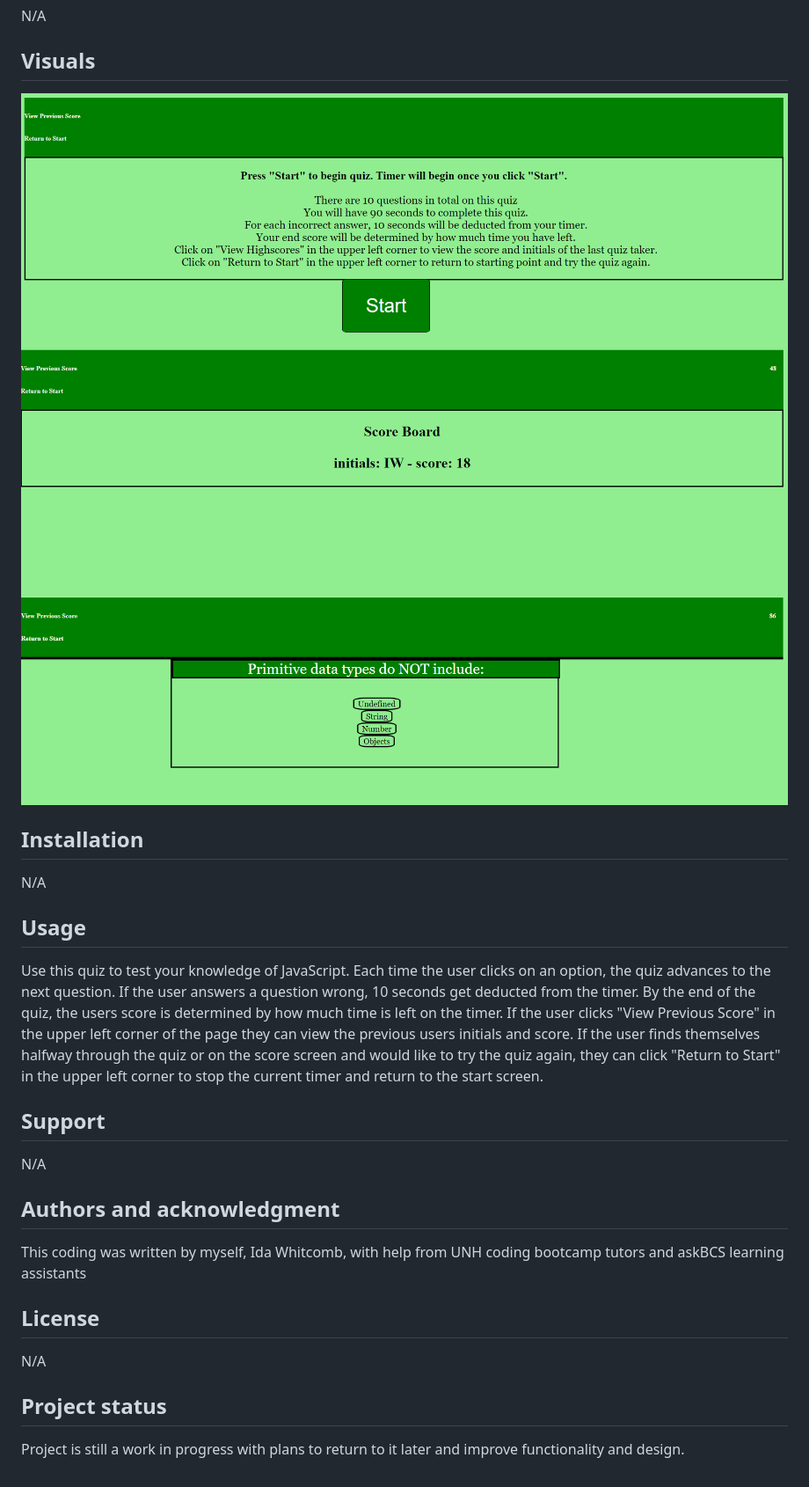
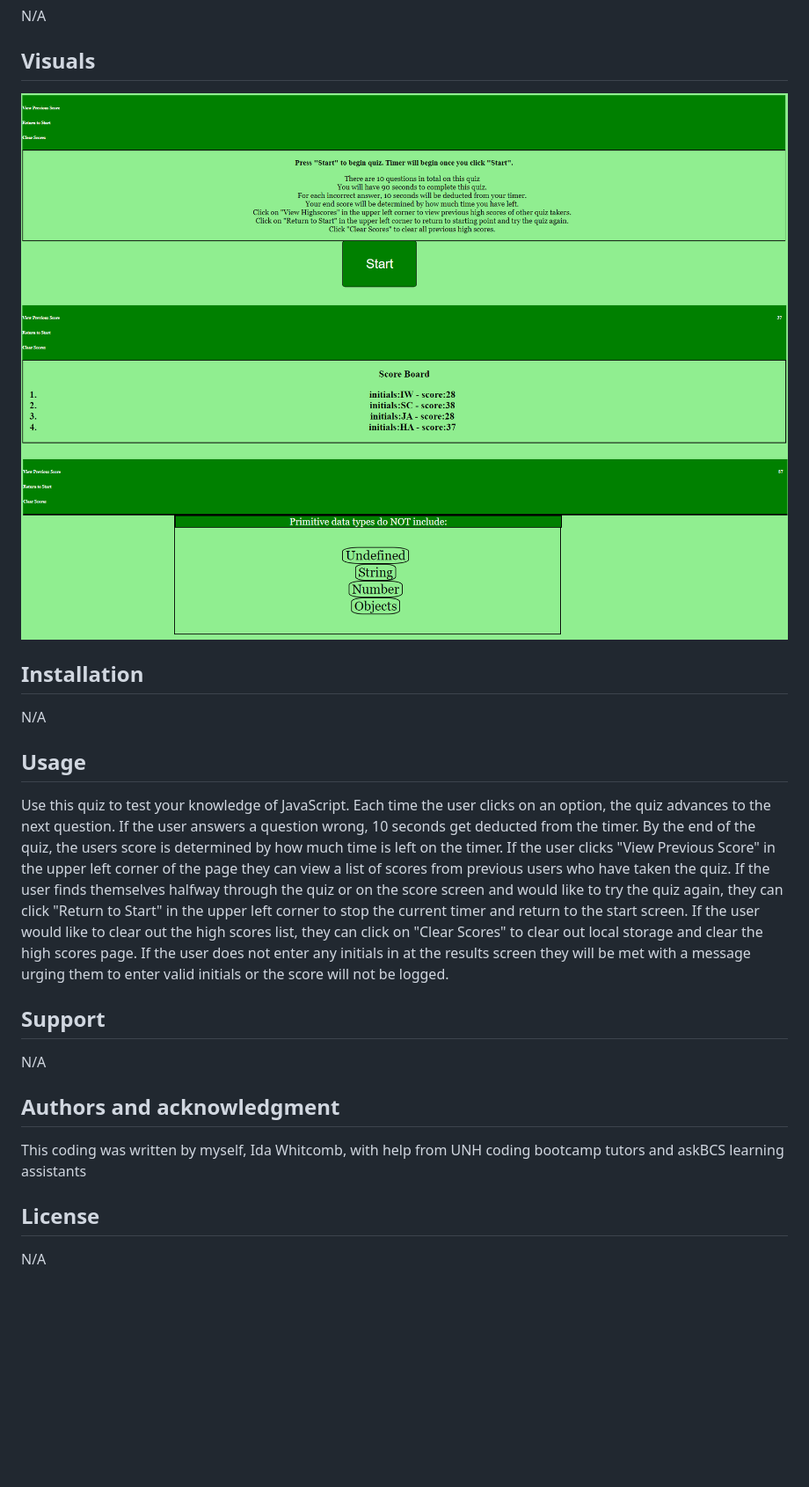
Before and after one commit to Ida-Whit/JavaScript-Quiz, a Markdown page: README.md, the part around the change printed below. Shown: that part at 88% size. GitHub-like rendering; pictures changed too: assets/High Scores.png (added), assets/Homepage.png, assets/Previous Score.png (deleted); blank space fills up the shorter version.

Commit message:
Put in modal to stop user from submitting empty initials in JavaScript and HTML

```diff
--- a/README.md
+++ b/README.md
@@ -15,7 +15,7 @@ N/A
 N/A
 
 ## Usage
-Use this quiz to test your knowledge of JavaScript. Each time the user clicks on an option, the quiz advances to the next question. If the user answers a question wrong, 10 seconds get deducted from the timer. By the end of the quiz, the users score is determined by how much time is left on the timer. If the user clicks "View Previous Score" in the upper left corner of the page they can view the previous users initials and score. If the user finds themselves halfway through the quiz or on the score screen and would like to try the quiz again, they can click "Return to Start" in the upper left corner to stop the current timer and return to the start screen.
+Use this quiz to test your knowledge of JavaScript. Each time the user clicks on an option, the quiz advances to the next question. If the user answers a question wrong, 10 seconds get deducted from the timer. By the end of the quiz, the users score is determined by how much time is left on the timer. If the user clicks "View Previous Score" in the upper left corner of the page they can view a list of scores from previous users who have taken the quiz. If the user finds themselves halfway through the quiz or on the score screen and would like to try the quiz again, they can click "Return to Start" in the upper left corner to stop the current timer and return to the start screen. If the user would like to clear out the high scores list, they can click on "Clear Scores" to clear out local storage and clear the high scores page. If the user does not enter any initials in at the results screen they will be met with a message urging them to enter valid initials or the score will not be logged.
 
 ## Support
 N/A
@@ -25,6 +25,3 @@ This coding was written by myself, Ida Whitcomb, with help from UNH coding bootc
 
 ## License
 N/A
-
-## Project status
-Project is still a work in progress with plans to return to it later and improve functionality and design.
```
Also changed, not shown: other parts of README.md (+1 -1 lines), 3 other files.
